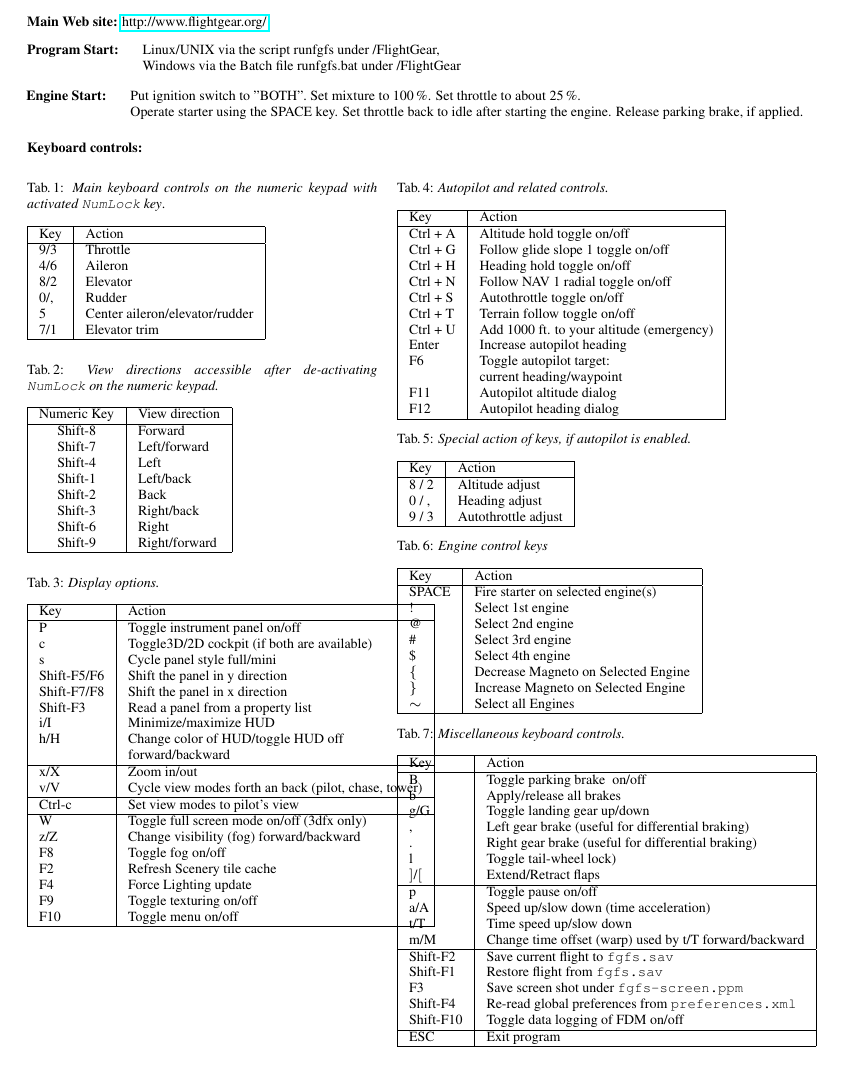
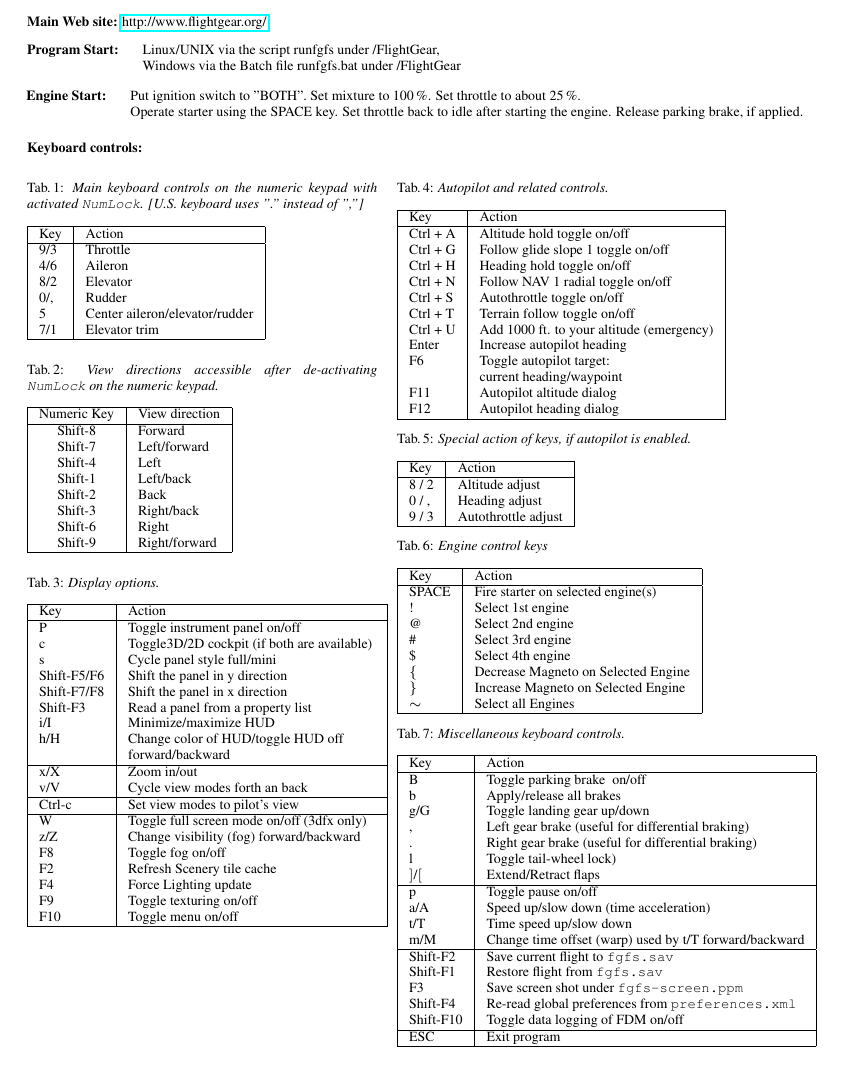
Before and after one commit to tonghuix/getstart-zh, a LaTeX document (source/FGShortRef.tex, which reads source/tab4.tex): part of the page, cut so that both start at the same text. Compiled offline with pdfLaTeX.

Commit message:
Numpad change as proposed Jon Berndt.

```diff
--- a/source/FGShortRef.tex
+++ b/source/FGShortRef.tex
@@ -80,7 +80,7 @@
 \begin{multicols}{2}
  \noindent
  Tab.\,1: \textit{Main keyboard controls on the numeric keypad with
- activated \texttt{NumLock} key}.\\
+ activated \texttt{NumLock}. [U.S. keyboard uses "." instead of ","]}\\
 
 \noindent
 \input{tab2}
--- a/source/tab4.tex
+++ b/source/tab4.tex
@@ -38,7 +38,7 @@
  h/H              &    Change color  of HUD/toggle HUD off\\
                   &    forward/backward      \\   \hline
   x/X             &    Zoom in/out\\
-   v/V            &    Cycle \Index{view modes} forth an back (pilot, chase, tower)\\ \hline
+   v/V            &    Cycle \Index{view modes} forth an back\\ \hline
    Ctrl-c         &    Set \Index{view modes} to pilot's view\\ \hline
    W              &    Toggle \Index{full screen mode} on/off (3dfx only)\\
    z/Z            &    Change \Index{visibility} (fog)  forward/backward \\
```
Also changed, not shown: pdf/FGShortRef.pdf.
